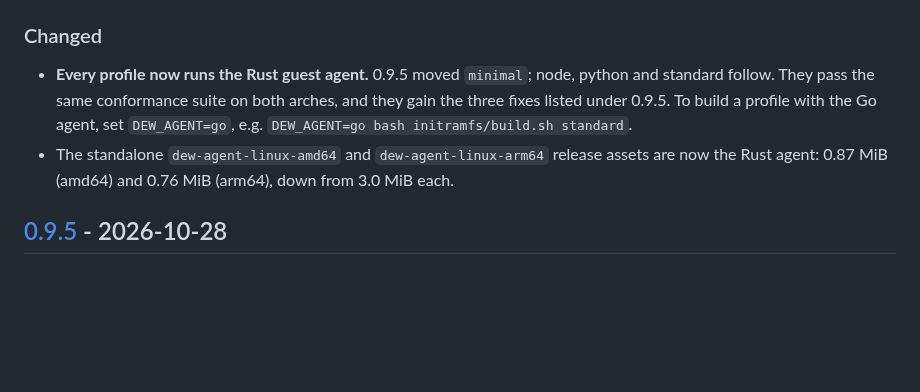
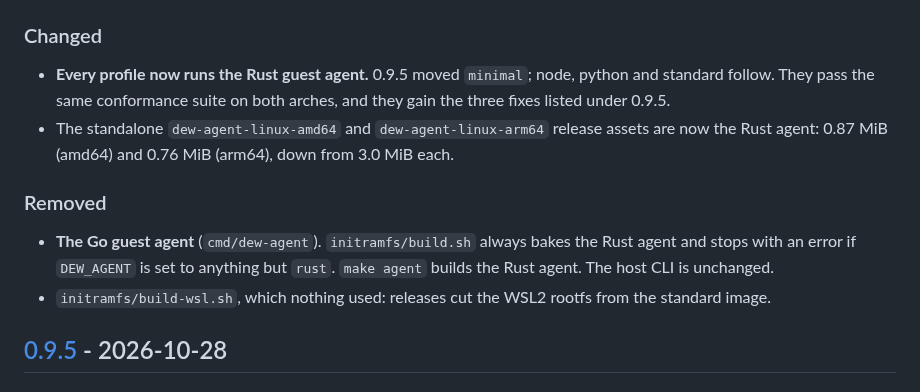
Before and after one commit to solcreek/dew, a Markdown page: CHANGELOG.md, the part around the change. GitHub-like rendering; blank space fills up the shorter version.

Commit message:
docs: the Go guest agent is removed (migration phase 7)

```diff
--- a/CHANGELOG.md
+++ b/CHANGELOG.md
@@ -11,12 +11,18 @@ and this project adheres to [Semantic Versioning](https://semver.org/spec/v2.0.0
 
 - **Every profile now runs the Rust guest agent.** 0.9.5 moved `minimal`;
   node, python and standard follow. They pass the same conformance suite on
-  both arches, and they gain the three fixes listed under 0.9.5. To build a
-  profile with the Go agent, set `DEW_AGENT=go`, e.g.
-  `DEW_AGENT=go bash initramfs/build.sh standard`.
+  both arches, and they gain the three fixes listed under 0.9.5.
 - The standalone `dew-agent-linux-amd64` and `dew-agent-linux-arm64` release
   assets are now the Rust agent: 0.87 MiB (amd64) and 0.76 MiB (arm64),
   down from 3.0 MiB each.
+
+### Removed
+
+- **The Go guest agent** (`cmd/dew-agent`). `initramfs/build.sh` always bakes
+  the Rust agent and stops with an error if `DEW_AGENT` is set to anything
+  but `rust`. `make agent` builds the Rust agent. The host CLI is unchanged.
+- `initramfs/build-wsl.sh`, which nothing used: releases cut the WSL2 rootfs
+  from the standard image.
 
 ## [0.9.5] - 2026-10-28
 
```
Also changed, not shown: docs/rust-agent-migration.md (+5 -5 lines).
